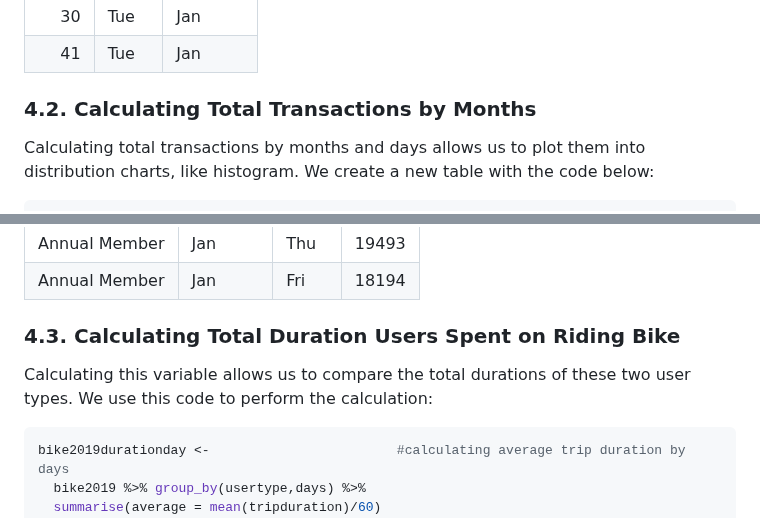
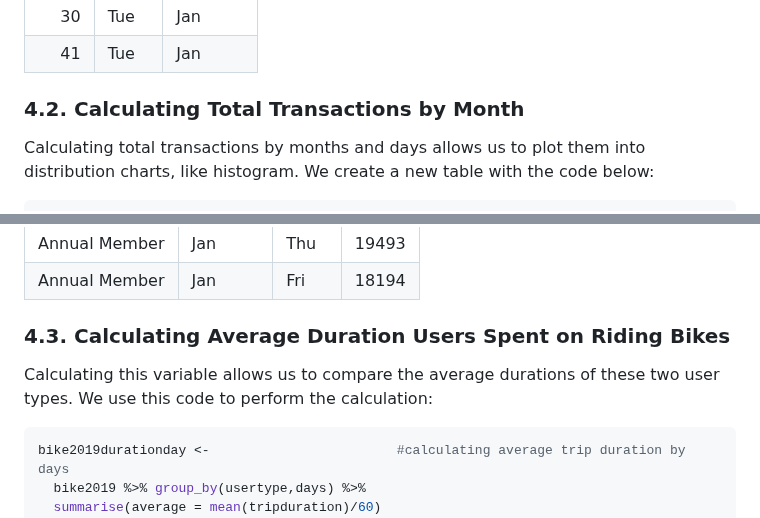
Before and after one commit to jaenalaripin/Portfolio-Projects, a Markdown page: Bike_Sharing_Cyclistic_Report_2024_02_15_v01.md, 2 parts joined by grey strips. Drawn GitHub-style.

````diff
--- a/Bike_Sharing_Cyclistic_Report_2024_02_15_v01.md
+++ b/Bike_Sharing_Cyclistic_Report_2024_02_15_v01.md
@@ -379,7 +379,7 @@ kable(head(bike2019 %>% select(ages, days, months)))           #preview of the n
 |   30 | Tue  | Jan    |
 |   41 | Tue  | Jan    |
 
-### 4.2. Calculating Total Transactions by Months
+### 4.2. Calculating Total Transactions by Month
 
 Calculating total transactions by months and days allows us to plot them
 into distribution charts, like histogram. We create a new table with
@@ -403,9 +403,9 @@ kable(head(biketransactionheatmap))
 | Annual Member | Jan    | Thu  | 19493 |
 | Annual Member | Jan    | Fri  | 18194 |
 
-### 4.3. Calculating Total Duration Users Spent on Riding Bike
+### 4.3. Calculating Average Duration Users Spent on Riding Bikes
 
-Calculating this variable allows us to compare the total durations of these two user types. We use this code to perform the calculation:
+Calculating this variable allows us to compare the average durations of these two user types. We use this code to perform the calculation:
 
 ``` r
 bike2019durationday <-                        #calculating average trip duration by days
````
